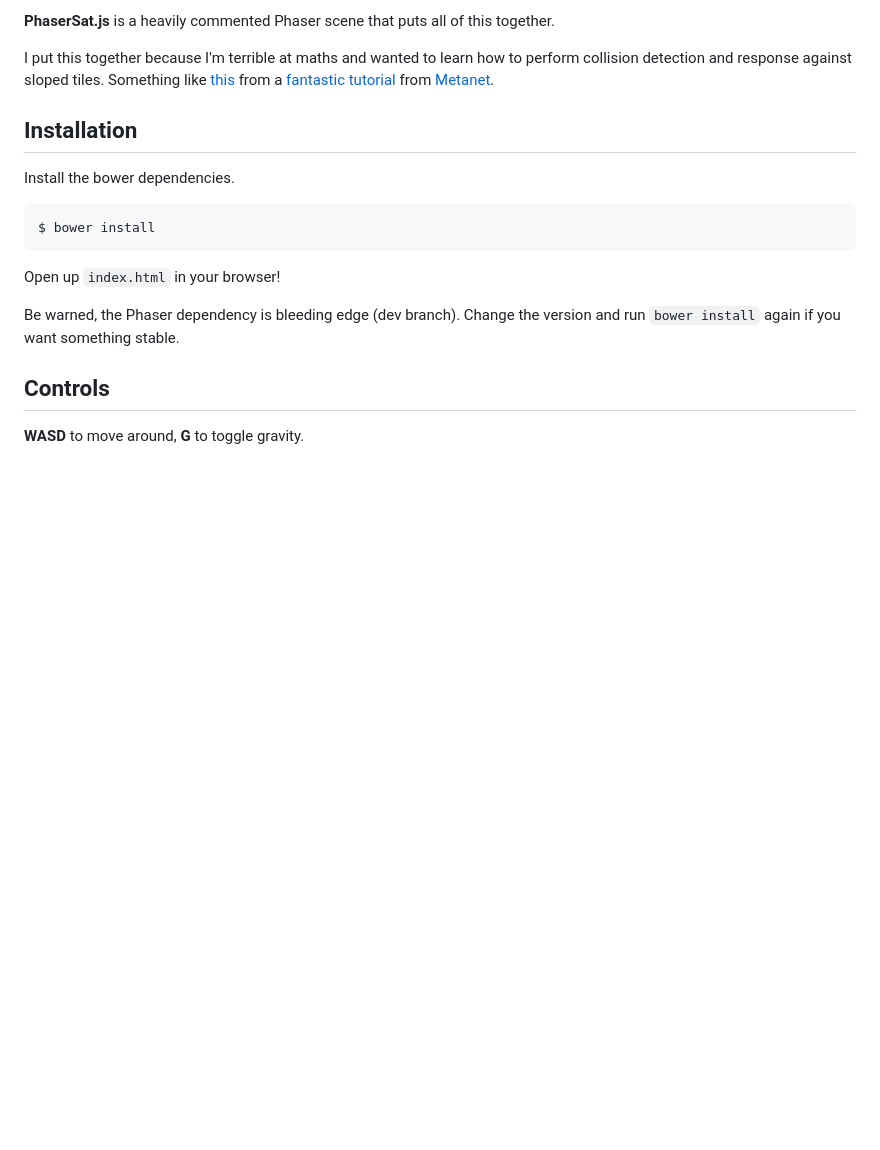
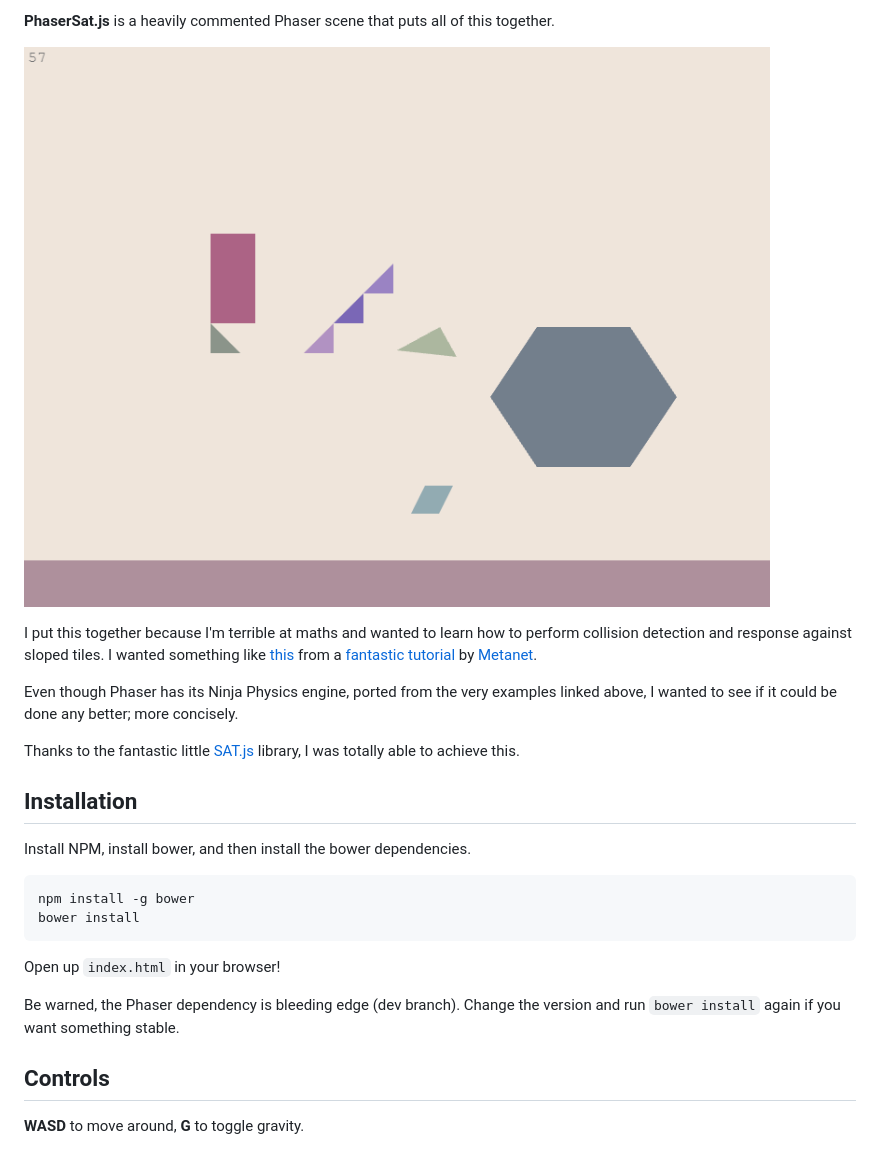
Before and after one commit to hexus/phaser-sat-example, a Markdown page: README.md, the part around the change printed below. Rendered like a GitHub page; pictures changed too: screenshot.png (added); blank space fills up the shorter version.

Commit message:
Updated the readme and added a screenshot.

````diff
--- a/README.md
+++ b/README.md
@@ -5,18 +6,27 @@ An example of using Separating Axis Theorem collision handling with Phaser.
 **PhaserSat.js** is a heavily commented Phaser scene that puts all of this
 together.
 
+![A screenshot of the Phaser SAT example in action](screenshot.png)
+
 I put this together because I'm terrible at maths and wanted to learn how to
-perform collision detection and response against sloped tiles. Something like
-[this](http://www.metanetsoftware.com/technique/diagrams/tutA_demo.html) from
-a [fantastic tutorial](http://www.metanetsoftware.com/technique/tutorialA.html)
-from [Metanet](http://www.metanetsoftware.com/).
+perform collision detection and response against sloped tiles. I wanted
+something like [this](http://www.metanetsoftware.com/technique/diagrams/tutA_demo.html)
+from a [fantastic tutorial](http://www.metanetsoftware.com/technique/tutorialA.html)
+by [Metanet](http://www.metanetsoftware.com/).
+
+Even though Phaser has its Ninja Physics engine, ported from the very examples
+linked above, I wanted to see if it could be done any better; more concisely.
+
+Thanks to the fantastic little [SAT.js](https://github.com/jriecken/sat-js)
+library, I was totally able to achieve this.
 
 ## Installation
 
-Install the bower dependencies.
+Install NPM, install bower, and then install the bower dependencies.
 
 ```bash
-$ bower install
+npm install -g bower
+bower install
 ```
 
 Open up `index.html` in your browser!
````
Also changed, not shown: other parts of README.md (+2 -1 lines).
